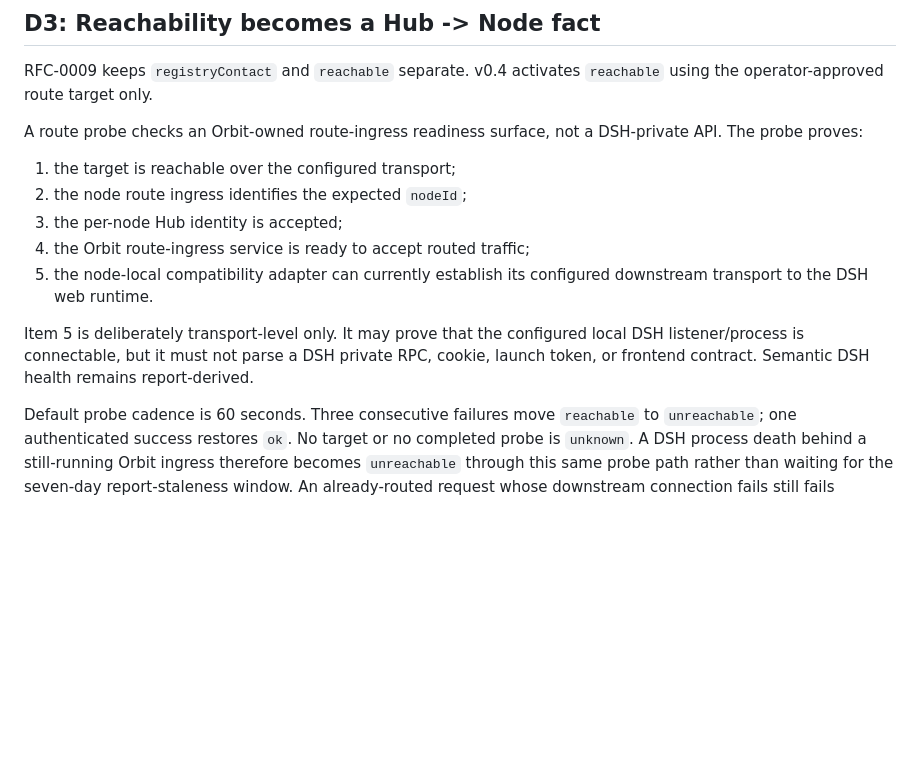
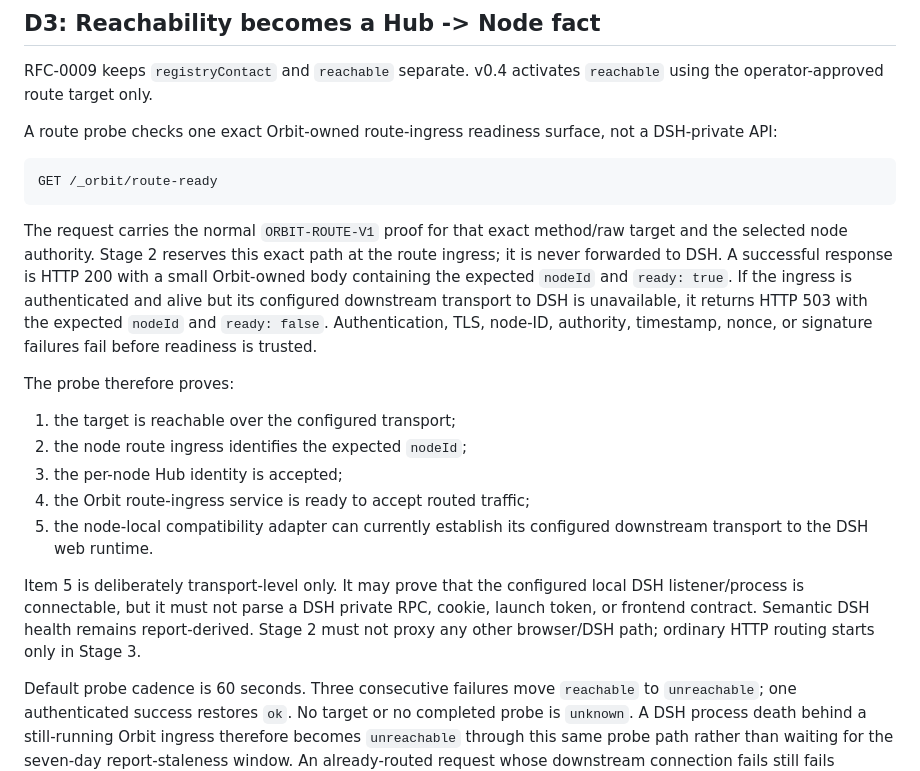
Before and after one commit to IkariKr/dsh-orbit, a Markdown page: docs/rfc/0010-node-endpoint-and-routing.md, the part around the change. Rendered like a GitHub page; blank space fills up the shorter version.

Commit message:
docs(v0.4): freeze Stage 2 readiness contract

````diff
--- a/docs/rfc/0010-node-endpoint-and-routing.md
+++ b/docs/rfc/0010-node-endpoint-and-routing.md
@@ -84,7 +84,15 @@ v0.4 intentionally does **not** build an SSRF sandbox around operator-selected p
 
 RFC-0009 keeps `registryContact` and `reachable` separate. v0.4 activates `reachable` using the operator-approved route target only.
 
-A route probe checks an Orbit-owned route-ingress readiness surface, not a DSH-private API. The probe proves:
+A route probe checks one exact Orbit-owned route-ingress readiness surface, not a DSH-private API:
+
+```text
+GET /_orbit/route-ready
+```
+
+The request carries the normal `ORBIT-ROUTE-V1` proof for that exact method/raw target and the selected node authority. Stage 2 reserves this exact path at the route ingress; it is never forwarded to DSH. A successful response is HTTP 200 with a small Orbit-owned body containing the expected `nodeId` and `ready: true`. If the ingress is authenticated and alive but its configured downstream transport to DSH is unavailable, it returns HTTP 503 with the expected `nodeId` and `ready: false`. Authentication, TLS, node-ID, authority, timestamp, nonce, or signature failures fail before readiness is trusted.
+
+The probe therefore proves:
 
 1. the target is reachable over the configured transport;
 2. the node route ingress identifies the expected `nodeId`;
@@ -92,7 +100,7 @@ A route probe checks an Orbit-owned route-ingress readiness surface, not a DSH-p
 4. the Orbit route-ingress service is ready to accept routed traffic;
 5. the node-local compatibility adapter can currently establish its configured downstream transport to the DSH web runtime.
 
-Item 5 is deliberately transport-level only. It may prove that the configured local DSH listener/process is connectable, but it must not parse a DSH private RPC, cookie, launch token, or frontend contract. Semantic DSH health remains report-derived.
+Item 5 is deliberately transport-level only. It may prove that the configured local DSH listener/process is connectable, but it must not parse a DSH private RPC, cookie, launch token, or frontend contract. Semantic DSH health remains report-derived. Stage 2 must not proxy any other browser/DSH path; ordinary HTTP routing starts only in Stage 3.
 
 Default probe cadence is 60 seconds. Three consecutive failures move `reachable` to `unreachable`; one authenticated success restores `ok`. No target or no completed probe is `unknown`. A DSH process death behind a still-running Orbit ingress therefore becomes `unreachable` through this same probe path rather than waiting for the seven-day report-staleness window. An already-routed request whose downstream connection fails still fails immediately; the health transition follows the normal probe threshold rather than being driven by browser traffic.
 
````
Also changed, not shown: docs/sop/v0.4-endpoint-selector-multistage-sop.md (+6 -3 lines).
